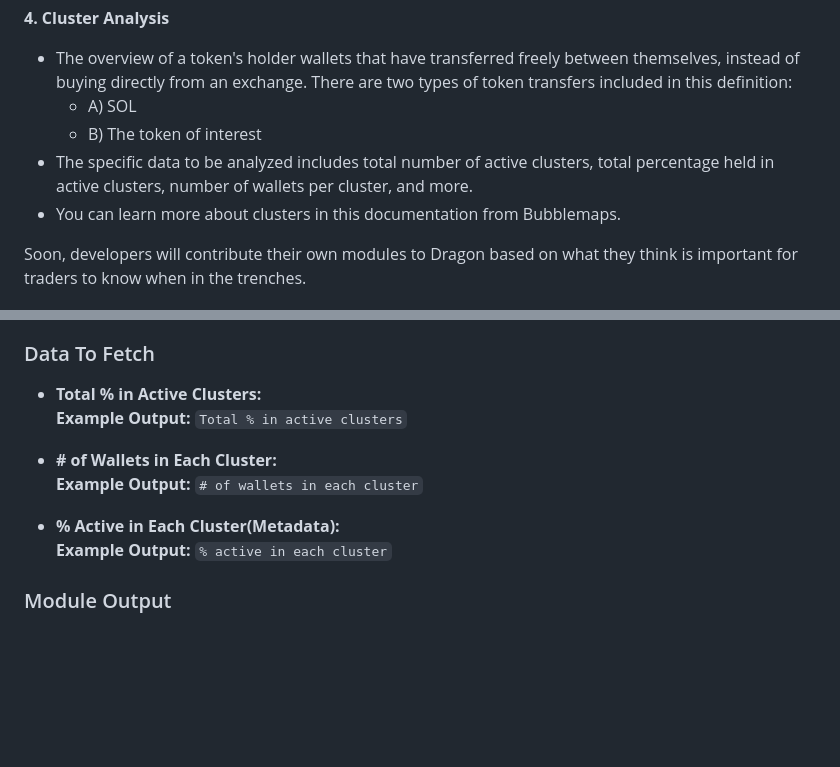
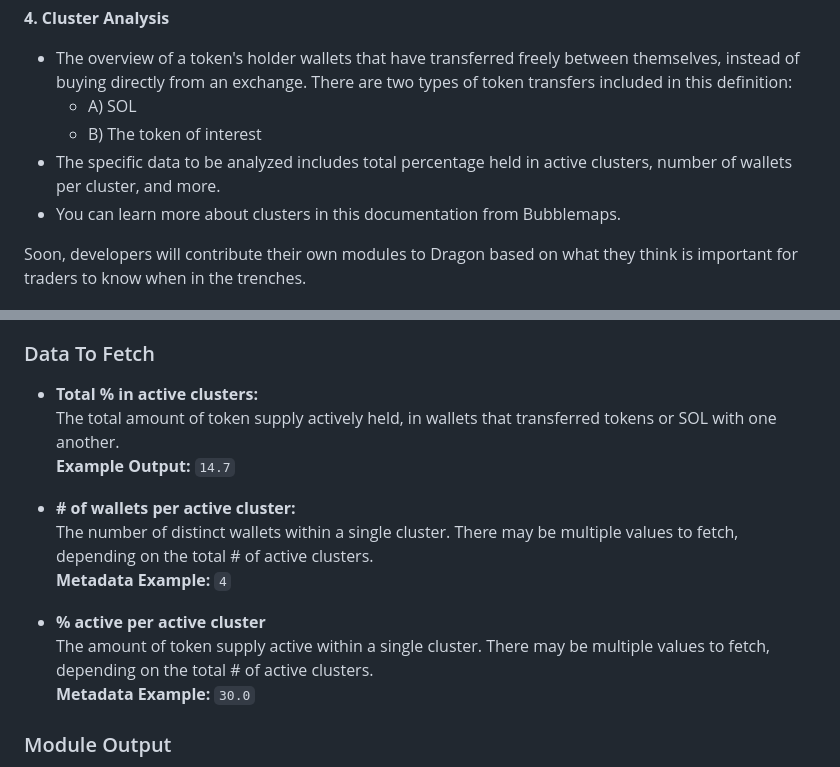
Before and after one commit to alpha-dragon-org/dragon-module4-clusterAnalysis, a Markdown page: README.md, 2 parts joined by grey strips. GitHub-like rendering; blank space fills up the shorter version.

```diff
--- a/README.md
+++ b/README.md
@@ -6,7 +6,7 @@ Dragon is a browser extension that visualizes the power concentrations of any to
 - The overview of a token's holder wallets that have transferred freely between themselves, instead of buying directly from an exchange. There are two types of token transfers included in this definition:
   - A) SOL
   - B) The token of interest
-- The specific data to be analyzed includes total number of active clusters, total percentage held in active clusters, number of wallets per cluster, and more.
+- The specific data to be analyzed includes total percentage held in active clusters, number of wallets per cluster, and more.
 - You can learn more about clusters in this documentation from Bubblemaps.
 
 Soon, developers will contribute their own modules to Dragon based on what they think is important for traders to know when in the trenches.
@@ -151,14 +151,17 @@ dragon-data-modules/
 
 ### Data To Fetch
 
-- **Total % in Active Clusters:**
-  **Example Output:** `Total % in active clusters`
+- **Total % in active clusters:**
+  The total amount of token supply actively held, in wallets that transferred tokens or SOL with one another.
+  **Example Output:** `14.7`
 
-- **# of Wallets in Each Cluster:**
-  **Example Output:** `# of wallets in each cluster`
+- **# of wallets per active cluster:**
+  The number of distinct wallets within a single cluster. There may be multiple values to fetch, depending on the total # of active clusters.
+  **Metadata Example:** `4`
 
-- **% Active in Each Cluster(Metadata):**
-  **Example Output:** `% active in each cluster`
+- **% active per active cluster**
+  The amount of token supply active within a single cluster. There may be multiple values to fetch, depending on the total # of active clusters.
+   **Metadata Example:** `30.0`
 
 ### Module Output
 
```
